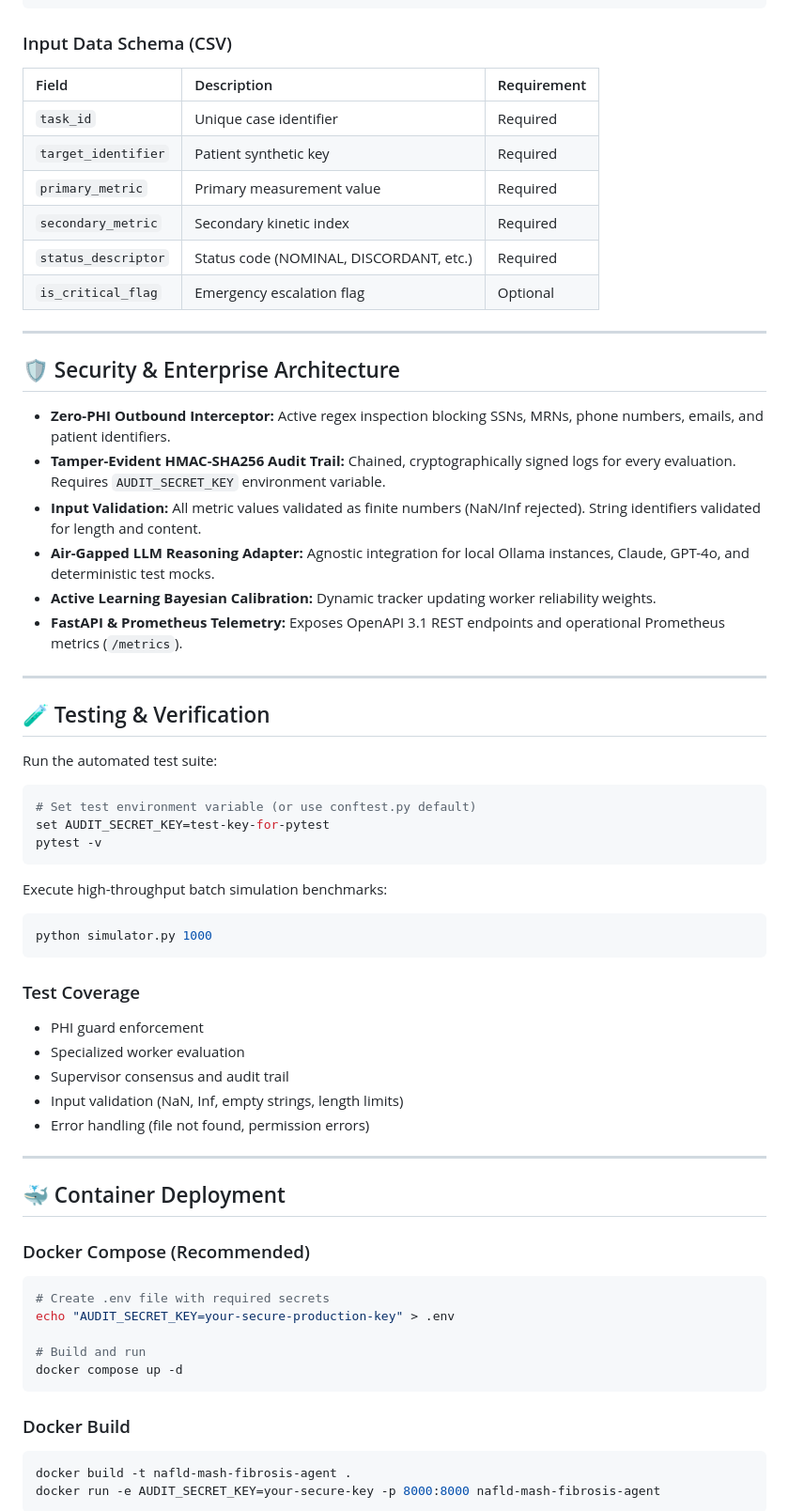
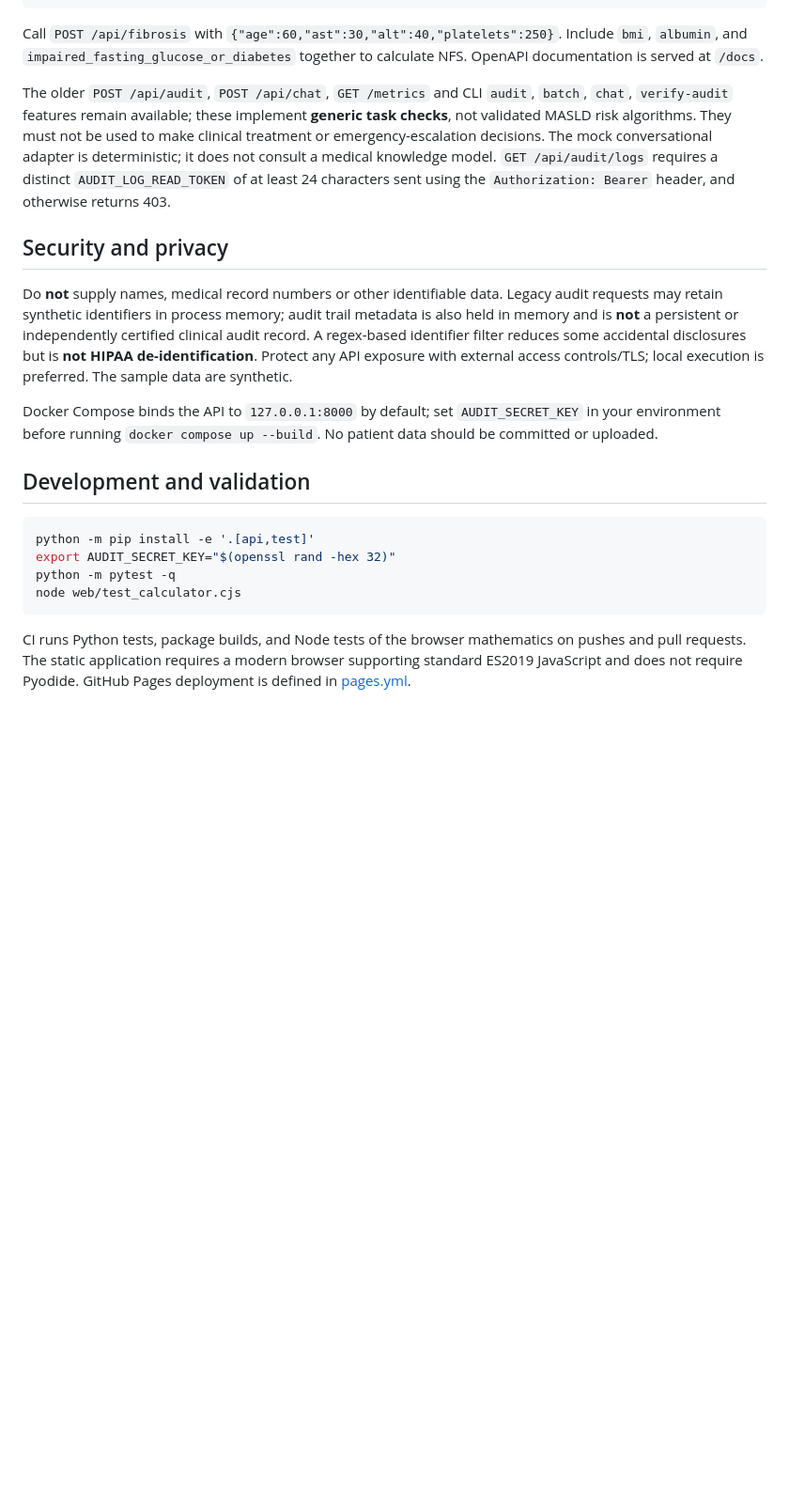
Before and after one commit to abusuraihsakhri/nafld-mash-fibrosis-agent, a Markdown page: README.md, the part around one of its changes. Shown at 94% size. Rendered like a GitHub page; blank space fills up the shorter version.

````diff
--- a/README.md
+++ b/README.md
@@ -88,69 +49,24 @@ python cli.py verify-audit
 python cli.py serve --host 127.0.0.1 --port 8000
 ```
 
-### Input Data Schema (CSV)
+Call `POST /api/fibrosis` with `{"age":60,"ast":30,"alt":40,"platelets":250}`. Include `bmi`, `albumin`, and `impaired_fasting_glucose_or_diabetes` together to calculate NFS. OpenAPI documentation is served at `/docs`.
 
-| Field | Description | Requirement |
-|:------|:------------|:------------|
-| `task_id` | Unique case identifier | Required |
-| `target_identifier` | Patient synthetic key | Required |
-| `primary_metric` | Primary measurement value | Required |
-| `secondary_metric` | Secondary kinetic index | Required |
-| `status_descriptor` | Status code (NOMINAL, DISCORDANT, etc.) | Required |
-| `is_critical_flag` | Emergency escalation flag | Optional |
+The older `POST /api/audit`, `POST /api/chat`, `GET /metrics` and CLI `audit`, `batch`, `chat`, `verify-audit` features remain available; these implement **generic task checks**, not validated MASLD risk algorithms. They must not be used to make clinical treatment or emergency-escalation decisions. The mock conversational adapter is deterministic; it does not consult a medical knowledge model. `GET /api/audit/logs` requires a distinct `AUDIT_LOG_READ_TOKEN` of at least 24 characters sent using the `Authorization: Bearer` header, and otherwise returns 403.
 
----
+## Security and privacy
 
-## 🛡️ Security & Enterprise Architecture
+Do **not** supply names, medical record numbers or other identifiable data. Legacy audit requests may retain synthetic identifiers in process memory; audit trail metadata is also held in memory and is **not** a persistent or independently certified clinical audit record. A regex-based identifier filter reduces some accidental disclosures but is **not HIPAA de-identification**. Protect any API exposure with external access controls/TLS; local execution is preferred. The sample data are synthetic.
 
-* **Zero-PHI Outbound Interceptor:** Active regex inspection blocking SSNs, MRNs, phone numbers, emails, and patient identifiers.
-* **Tamper-Evident HMAC-SHA256 Audit Trail:** Chained, cryptographically signed logs for every evaluation. Requires `AUDIT_SECRET_KEY` environment variable.
-* **Input Validation:** All metric values validated as finite numbers (NaN/Inf rejected). String identifiers validated for length and content.
-* **Air-Gapped LLM Reasoning Adapter:** Agnostic integration for local Ollama instances, Claude, GPT-4o, and deterministic test mocks.
-* **Active Learning Bayesian Calibration:** Dynamic tracker updating worker reliability weights.
-* **FastAPI & Prometheus Telemetry:** Exposes OpenAPI 3.1 REST endpoints and operational Prometheus metrics (`/metrics`).
+Docker Compose binds the API to `127.0.0.1:8000` by default; set `AUDIT_SECRET_KEY` in your environment before running `docker compose up --build`. No patient data should be committed or uploaded.
 
----
-
-## 🧪 Testing & Verification
-
-Run the automated test suite:
+## Development and validation
 
 ```bash
-# Set test environment variable (or use conftest.py default)
-set AUDIT_SECRET_KEY=test-key-for-pytest
-pytest -v
+python -m pip install -e '.[api,test]'
+export AUDIT_SECRET_KEY="$(openssl rand -hex 32)"
+python -m pytest -q
+node web/test_calculator.cjs
 ```
 
-Execute high-throughput batch simulation benchmarks:
+CI runs Python tests, package builds, and Node tests of the browser mathematics on pushes and pull requests. The static application requires a modern browser supporting standard ES2019 JavaScript and does not require Pyodide. GitHub Pages deployment is defined in [pages.yml](.github/workflows/pages.yml).
 
-```bash
-python simulator.py 1000
-```
-
-### Test Coverage
-- PHI guard enforcement
-- Specialized worker evaluation
-- Supervisor consensus and audit trail
-- Input validation (NaN, Inf, empty strings, length limits)
-- Error handling (file not found, permission errors)
-
----
-
-## 🐳 Container Deployment
-
-### Docker Compose (Recommended)
-```bash
-# Create .env file with required secrets
-echo "AUDIT_SECRET_KEY=your-secure-production-key" > .env
-
-# Build and run
-docker compose up -d
-```
-
-### Docker Build
-```bash
-docker build -t nafld-mash-fibrosis-agent .
-docker run -e AUDIT_SECRET_KEY=your-secure-key -p 8000:8000 nafld-mash-fibrosis-agent
-```
-
````
Also changed, not shown: other parts of README.md (+28 -94 lines).
